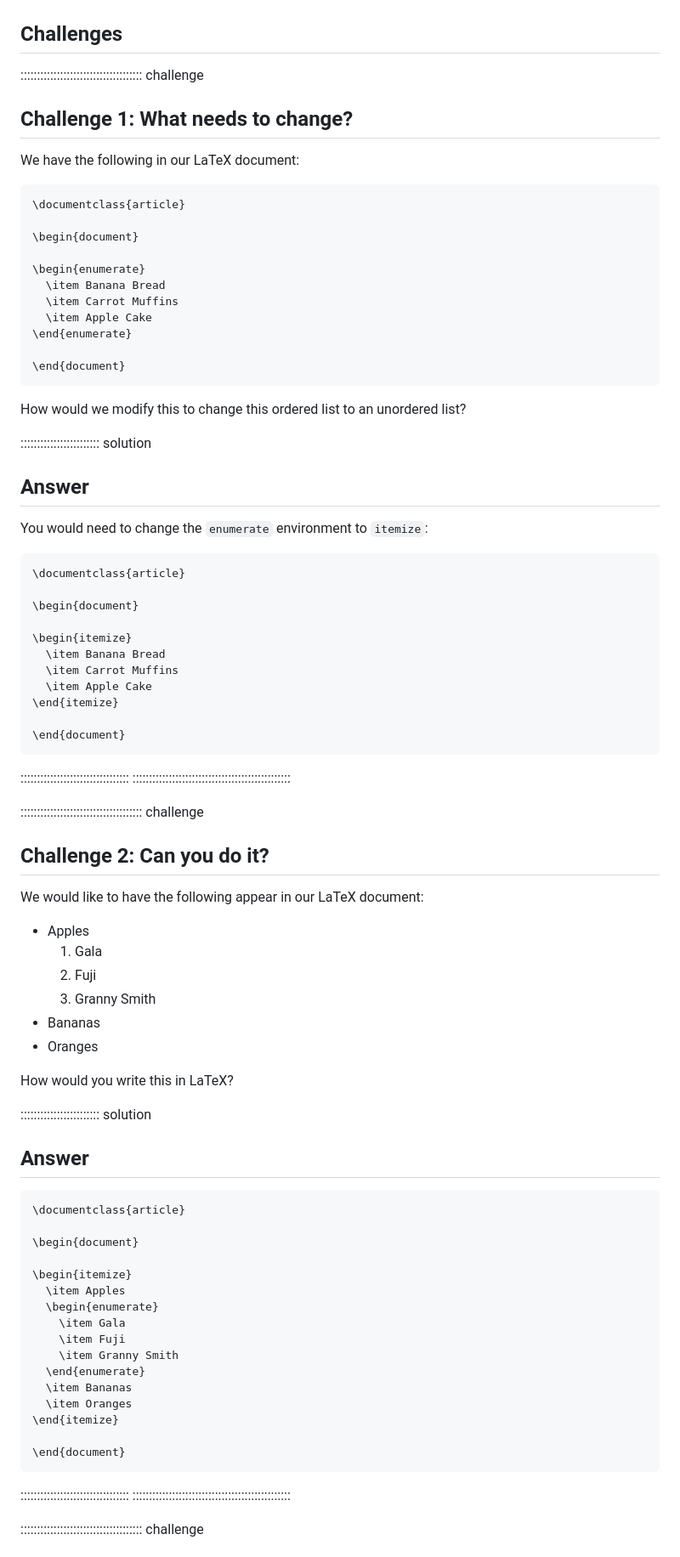
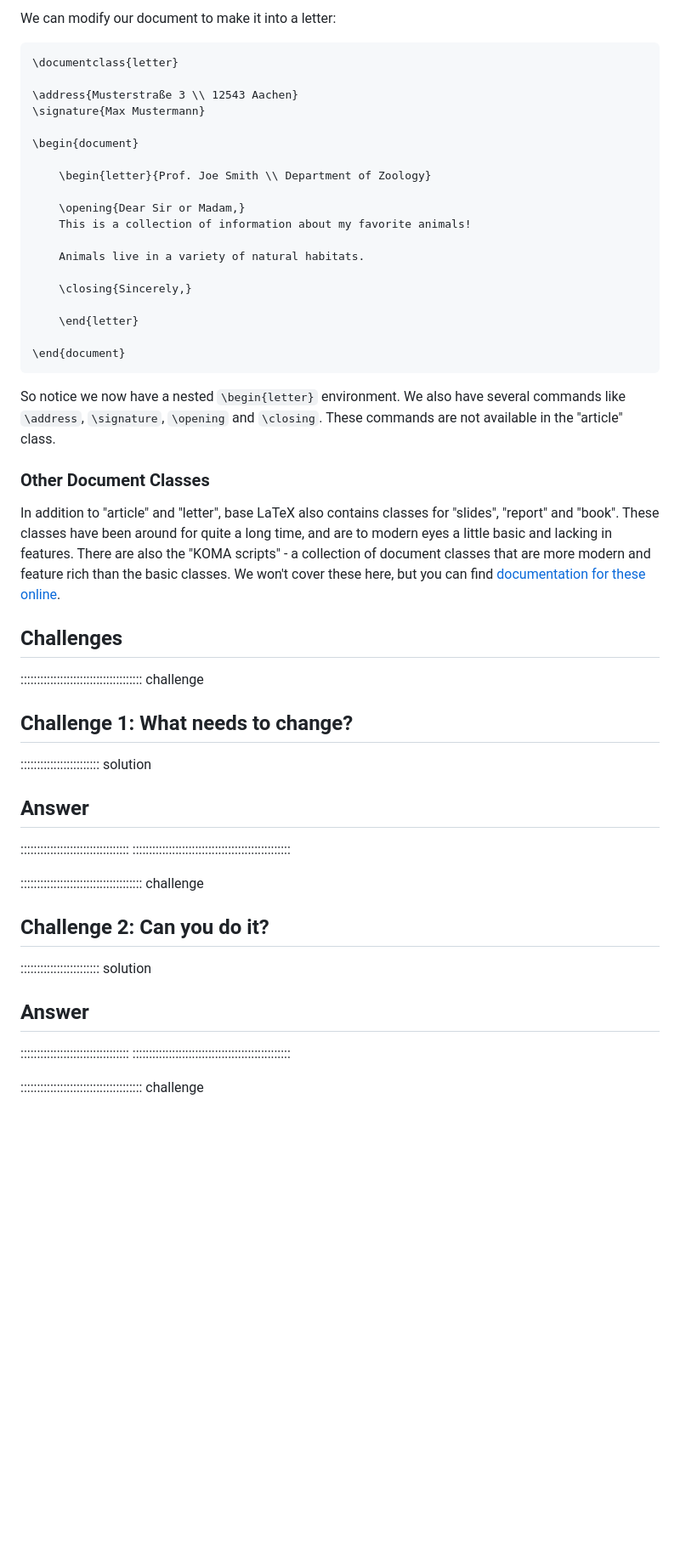
Before and after one commit to dkz2r/latex-intro, a Markdown page: episodes/04-logical-structure.md, the part around one of its changes. Shown at 85% size. Rendered like a GitHub page; blank space fills up the shorter version.

````diff
--- a/episodes/04-logical-structure.md
+++ b/episodes/04-logical-structure.md
@@ -281,4 +210,38 @@ Unordered lists are just a series of items preceded by a marker.
 
+We can modify our document to make it into a letter:
+
+```latex
+\documentclass{letter}
+
+\address{Musterstraße 3 \\ 12543 Aachen}
+\signature{Max Mustermann}
+
+\begin{document}
+
+	\begin{letter}{Prof. Joe Smith \\ Department of Zoology}
+
+	\opening{Dear Sir or Madam,}
+	This is a collection of information about my favorite animals!
+
+	Animals live in a variety of natural habitats.
+
+	\closing{Sincerely,}
+
+	\end{letter}
+
+\end{document}
+```
+
+So notice we now have a nested `\begin{letter}` environment.
+We also have several commands like `\address`, `\signature`, `\opening` and `\closing`.
+These commands are not available in the "article" class.
+
+### Other Document Classes
+
+In addition to "article" and "letter", base LaTeX also contains classes for "slides", "report" and "book".
+These classes have been around for quite a long time, and are to modern eyes a little basic and lacking in features.
+There are also the "KOMA scripts" - a collection of document classes that are more modern and feature rich than the basic classes.
+We won't cover these here, but you can find [documentation for these online](https://ctan.org/pkg/koma-script).
 
 ## Challenges
 
@@ -286,43 +249,10 @@ Unordered lists are just a series of items preceded by a marker.
 
 ## Challenge 1: What needs to change?
 
-We have the following in our LaTeX document:
-
-```latex
-\documentclass{article}
-
-\begin{document}
-
-\begin{enumerate}
-  \item Banana Bread
-  \item Carrot Muffins
-  \item Apple Cake
-\end{enumerate}
-
-\end{document}
-```
-
-How would we modify this to change this ordered list to an unordered list?
-
 :::::::::::::::::::::::: solution
 
 ## Answer
 
-You would need to change the `enumerate` environment to `itemize`:
-
-```latex
-\documentclass{article}
-
-\begin{document}
-
-\begin{itemize}
-  \item Banana Bread
-  \item Carrot Muffins
-  \item Apple Cake
-\end{itemize}
-
-\end{document}
-```
 
 :::::::::::::::::::::::::::::::::
 ::::::::::::::::::::::::::::::::::::::::::::::::
@@ -331,39 +261,10 @@ You would need to change the `enumerate` environment to `itemize`:
 
 ## Challenge 2: Can you do it?
 
-We would like to have the following appear in our LaTeX document:
-
-- Apples
-  1. Gala
-  2. Fuji
-  3. Granny Smith
-- Bananas
-- Oranges
-
-How would you write this in LaTeX?
-
 :::::::::::::::::::::::: solution
 
 ## Answer
 
-```latex
-\documentclass{article}
-
-\begin{document}
-
-\begin{itemize}
-  \item Apples
-  \begin{enumerate}
-    \item Gala
-    \item Fuji
-    \item Granny Smith
-  \end{enumerate}
-  \item Bananas
-  \item Oranges
-\end{itemize}
-
-\end{document}
-```
 
 :::::::::::::::::::::::::::::::::
 ::::::::::::::::::::::::::::::::::::::::::::::::
````
Also changed, not shown: other parts of episodes/04-logical-structure.md (+84 -178 lines), episodes/05-lists.md (added, +240 -0 lines), episodes/000-document-classes.md (renamed from episodes/05-document-classes.md), episodes/fig/04-logical-structure/document-with-toc.png, episodes/fig/04-logical-structure/documentclass-typehint.png (added), episodes/fig/04-logical-structure/sections.PNG, episodes/fig/05-lists/document_with_lists.png (added).
